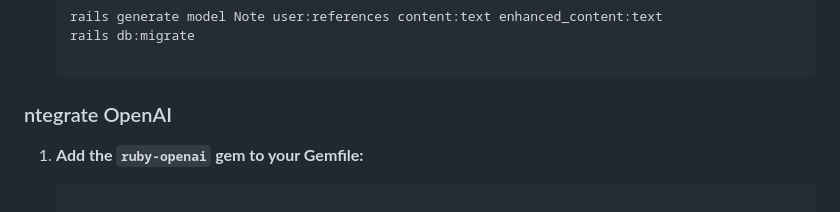
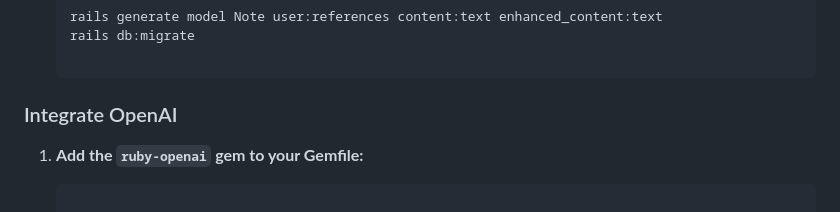
Before and after one commit to Maythunguyen/may-copywriter, a Markdown page: README.md, the part around the change. Rendered like a GitHub page.

````diff
--- a/README.md
+++ b/README.md
@@ -138,7 +138,7 @@ rails generate devise:views
 
     ```
 
-### ntegrate OpenAI
+### Integrate OpenAI
 
 1. **Add the `ruby-openai` gem to your Gemfile:**
 
````
